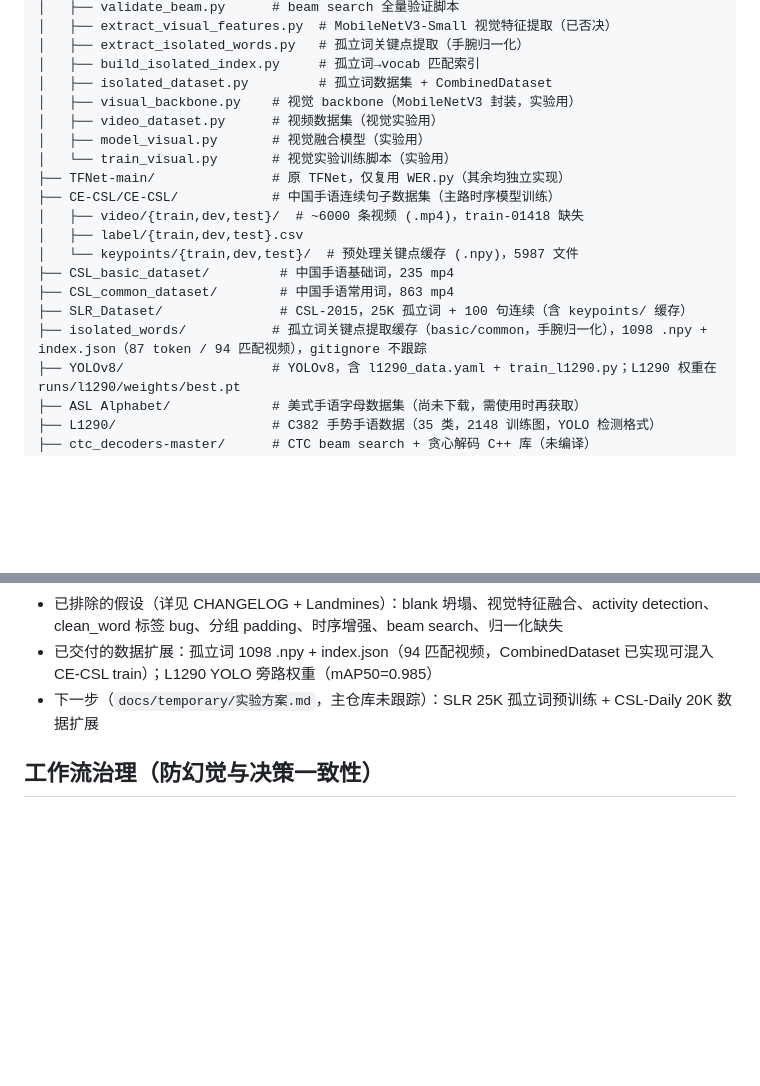
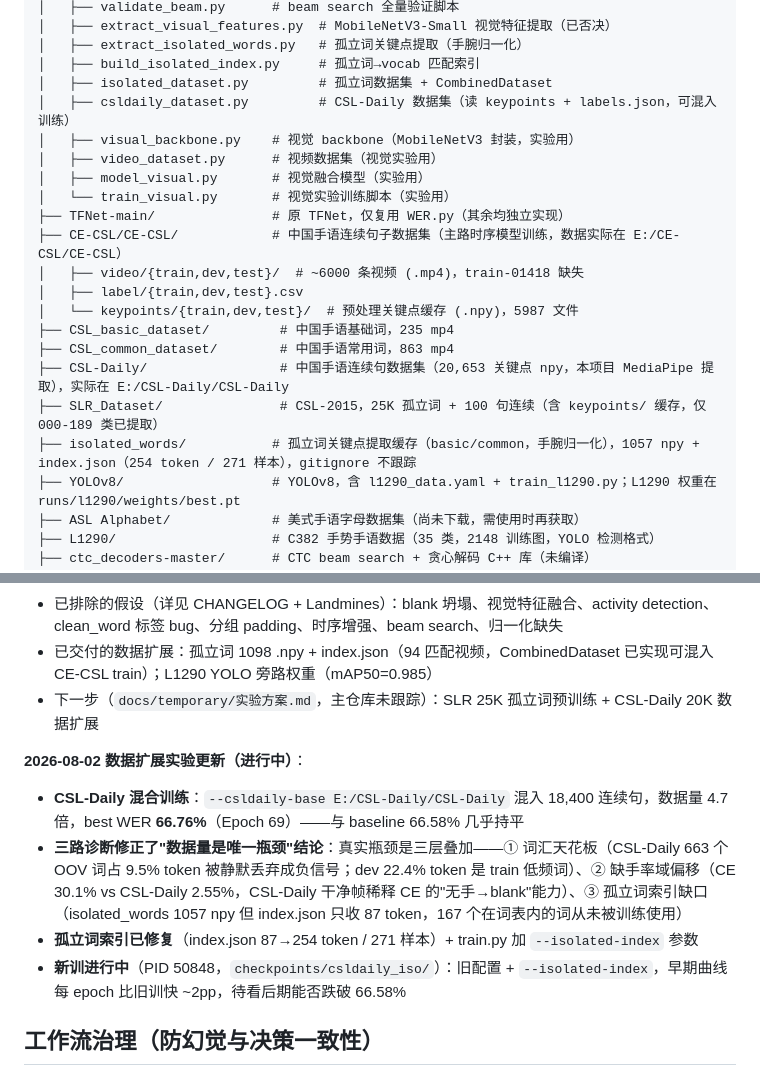
Before and after one commit to Brianbling/Red-star-cup-for-Brian, a Markdown page: CLAUDE.md, 2 parts joined by grey strips. GitHub-like rendering; blank space fills up the shorter version.

Commit message:
CLAUDE.md: 同步数据扩展进展（CSL-Daily 混合、孤立词索引修复、三路诊断）
- 目录结构：补 csldaily_dataset.py、CSL-Daily、SLR_Dataset 提取范围、isolated_words 254 token
- 当前进度：CSL-Daily 混合训练 66.76%，三路诊断修正"数据量是唯一瓶颈"结论
- Landmines：新增数据量翻倍≠WER提升、CSL-Daily OOV 静默丢弃、缺手率域偏移、isolated_words 索引缺口

Co-Authored-By: Claude Sonnet 4.6 <noreply@anthropic.com>

```diff
--- a/CLAUDE.md
+++ b/CLAUDE.md
@@ -68,19 +68,21 @@ D:/red star project/
 │   ├── extract_isolated_words.py   # 孤立词关键点提取（手腕归一化）
 │   ├── build_isolated_index.py     # 孤立词→vocab 匹配索引
 │   ├── isolated_dataset.py         # 孤立词数据集 + CombinedDataset
+│   ├── csldaily_dataset.py         # CSL-Daily 数据集（读 keypoints + labels.json，可混入训练）
 │   ├── visual_backbone.py    # 视觉 backbone（MobileNetV3 封装，实验用）
 │   ├── video_dataset.py      # 视频数据集（视觉实验用）
 │   ├── model_visual.py       # 视觉融合模型（实验用）
 │   └── train_visual.py       # 视觉实验训练脚本（实验用）
 ├── TFNet-main/               # 原 TFNet，仅复用 WER.py（其余均独立实现）
-├── CE-CSL/CE-CSL/            # 中国手语连续句子数据集（主路时序模型训练）
+├── CE-CSL/CE-CSL/            # 中国手语连续句子数据集（主路时序模型训练，数据实际在 E:/CE-CSL/CE-CSL）
 │   ├── video/{train,dev,test}/  # ~6000 条视频 (.mp4)，train-01418 缺失
 │   ├── label/{train,dev,test}.csv
 │   └── keypoints/{train,dev,test}/  # 预处理关键点缓存 (.npy)，5987 文件
 ├── CSL_basic_dataset/         # 中国手语基础词，235 mp4
 ├── CSL_common_dataset/        # 中国手语常用词，863 mp4
-├── SLR_Dataset/               # CSL-2015，25K 孤立词 + 100 句连续（含 keypoints/ 缓存）
-├── isolated_words/           # 孤立词关键点提取缓存（basic/common，手腕归一化），1098 .npy + index.json（87 token / 94 匹配视频），gitignore 不跟踪
+├── CSL-Daily/                 # 中国手语连续句数据集（20,653 关键点 npy，本项目 MediaPipe 提取），实际在 E:/CSL-Daily/CSL-Daily
+├── SLR_Dataset/               # CSL-2015，25K 孤立词 + 100 句连续（含 keypoints/ 缓存，仅 000-189 类已提取）
+├── isolated_words/           # 孤立词关键点提取缓存（basic/common，手腕归一化），1057 npy + index.json（254 token / 271 样本），gitignore 不跟踪
 ├── YOLOv8/                   # YOLOv8，含 l1290_data.yaml + train_l1290.py；L1290 权重在 runs/l1290/weights/best.pt
 ├── ASL Alphabet/             # 美式手语字母数据集（尚未下载，需使用时再获取）
 ├── L1290/                    # C382 手势手语数据（35 类，2148 训练图，YOLO 检测格式）
@@ -239,6 +241,12 @@ CE-CSL 视频 → MediaPipe Hands 逐帧提取关键点 → .npy (每视频一
 - 已交付的数据扩展：孤立词 1098 .npy + index.json（94 匹配视频，CombinedDataset 已实现可混入 CE-CSL train）；L1290 YOLO 旁路权重（mAP50=0.985）
 - 下一步（`docs/temporary/实验方案.md`，主仓库未跟踪）：SLR 25K 孤立词预训练 + CSL-Daily 20K 数据扩展
 
+**2026-08-02 数据扩展实验更新（进行中）**：
+- **CSL-Daily 混合训练**：`--csldaily-base E:/CSL-Daily/CSL-Daily` 混入 18,400 连续句，数据量 4.7 倍，best WER **66.76%**（Epoch 69）——与 baseline 66.58% 几乎持平
+- **三路诊断修正了"数据量是唯一瓶颈"结论**：真实瓶颈是三层叠加——① 词汇天花板（CSL-Daily 663 个 OOV 词占 9.5% token 被静默丢弃成负信号；dev 22.4% token 是 train 低频词）、② 缺手率域偏移（CE 30.1% vs CSL-Daily 2.55%，CSL-Daily 干净帧稀释 CE 的"无手→blank"能力）、③ 孤立词索引缺口（isolated_words 1057 npy 但 index.json 只收 87 token，167 个在词表内的词从未被训练使用）
+- **孤立词索引已修复**（index.json 87→254 token / 271 样本）+ train.py 加 `--isolated-index` 参数
+- **新训进行中**（PID 50848，`checkpoints/csldaily_iso/`）：旧配置 + `--isolated-index`，早期曲线每 epoch 比旧训快 ~2pp，待看后期能否跌破 66.58%
+
 ## 工作流治理（防幻觉与决策一致性）
 
 ### 1. 权威文档层级
```
Also changed, not shown: other parts of CLAUDE.md (+4 -0 lines).
